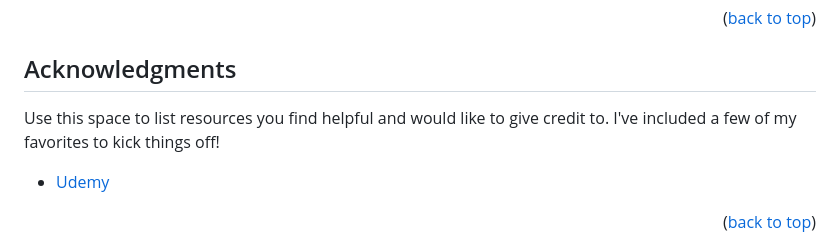
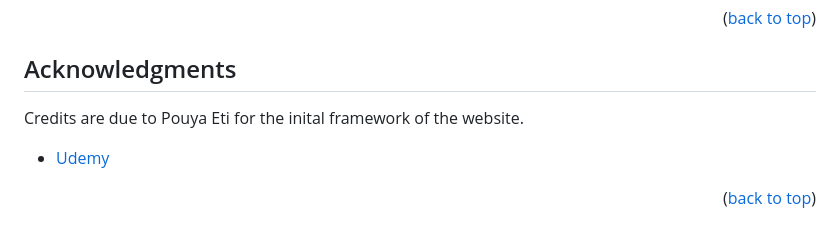
Before and after one commit to andrewhutzel/Web-Development-Pack, a Markdown page: README.md, the part around the change. Drawn GitHub-style.

```diff
--- a/README.md
+++ b/README.md
@@ -156,7 +156,7 @@ Distributed under the MIT License. See `LICENSE.txt` for more information.
 <!-- ACKNOWLEDGMENTS -->
 ## Acknowledgments
 
-Use this space to list resources you find helpful and would like to give credit to. I've included a few of my favorites to kick things off!
+Credits are due to Pouya Eti for the inital framework of the website.
 
 * [Udemy](https://www.udemy.com/)
 
```
